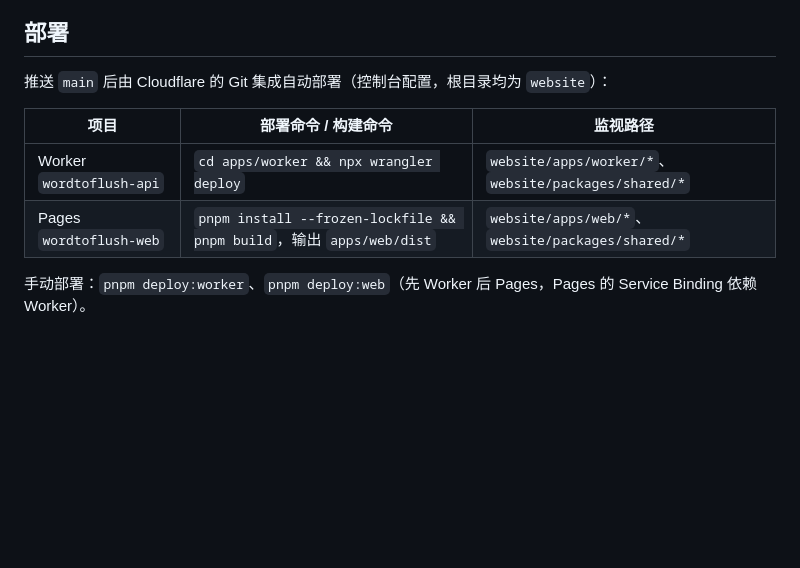
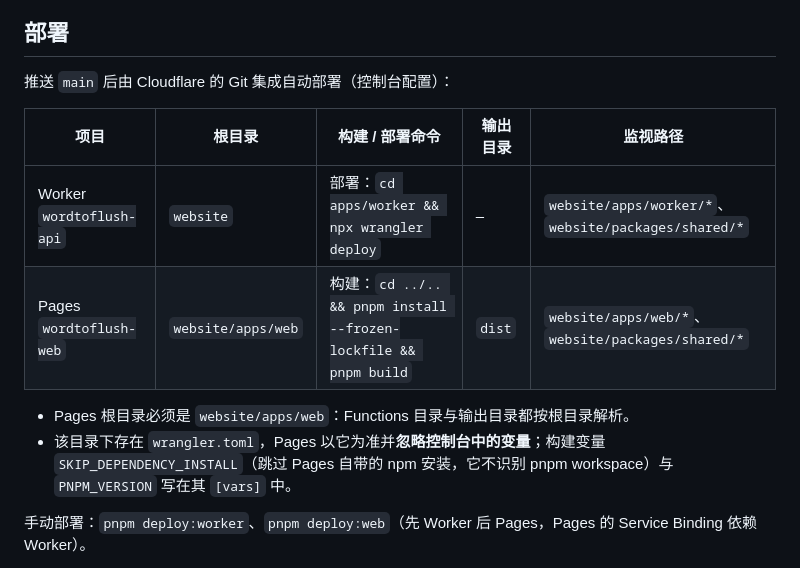
Before and after one commit to PlutoKeating/Project.WordToFlush, a Markdown page: website/README.md, the part around the change. GitHub-like rendering; blank space fills up the shorter version.

Commit message:
docs: 更正 Pages Git 构建配置（根目录 website/apps/web 与构建变量位置）

```diff
--- a/website/README.md
+++ b/website/README.md
@@ -40,12 +40,15 @@ pnpm dev:web       # vite，:5173，/api 与 /ws 代理到 :8787
 
 ## 部署
 
-推送 `main` 后由 Cloudflare 的 Git 集成自动部署（控制台配置，根目录均为 `website`）：
+推送 `main` 后由 Cloudflare 的 Git 集成自动部署（控制台配置）：
 
-| 项目 | 部署命令 / 构建命令 | 监视路径 |
-|---|---|---|
-| Worker `wordtoflush-api` | `cd apps/worker && npx wrangler deploy` | `website/apps/worker/*`、`website/packages/shared/*` |
-| Pages `wordtoflush-web` | `pnpm install --frozen-lockfile && pnpm build`，输出 `apps/web/dist` | `website/apps/web/*`、`website/packages/shared/*` |
+| 项目 | 根目录 | 构建 / 部署命令 | 输出目录 | 监视路径 |
+|---|---|---|---|---|
+| Worker `wordtoflush-api` | `website` | 部署：`cd apps/worker && npx wrangler deploy` | – | `website/apps/worker/*`、`website/packages/shared/*` |
+| Pages `wordtoflush-web` | `website/apps/web` | 构建：`cd ../.. && pnpm install --frozen-lockfile && pnpm build` | `dist` | `website/apps/web/*`、`website/packages/shared/*` |
+
+- Pages 根目录必须是 `website/apps/web`：Functions 目录与输出目录都按根目录解析。
+- 该目录下存在 `wrangler.toml`，Pages 以它为准并**忽略控制台中的变量**；构建变量 `SKIP_DEPENDENCY_INSTALL`（跳过 Pages 自带的 npm 安装，它不识别 pnpm workspace）与 `PNPM_VERSION` 写在其 `[vars]` 中。
 
 手动部署：`pnpm deploy:worker`、`pnpm deploy:web`（先 Worker 后 Pages，Pages 的 Service Binding 依赖 Worker）。
 
```
